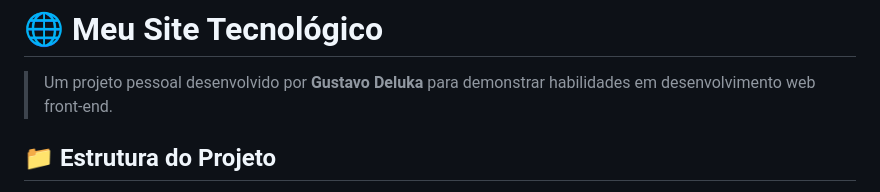
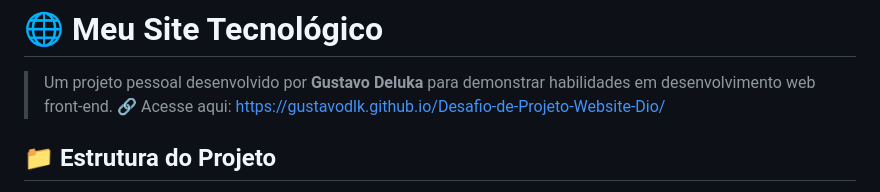
Before and after one commit to GustavoDlk/Desafio-de-Projeto-Website-Dio, a Markdown page: README.md, the part around the change. Drawn GitHub-style.

```diff
--- a/README.md
+++ b/README.md
@@ -1,5 +1,6 @@
 # 🌐 Meu Site Tecnológico
 > Um projeto pessoal desenvolvido por **Gustavo Deluka** para demonstrar habilidades em desenvolvimento web front-end.
+🔗 Acesse aqui: https://gustavodlk.github.io/Desafio-de-Projeto-Website-Dio/
 
 ## 📁 Estrutura do Projeto
 
```
